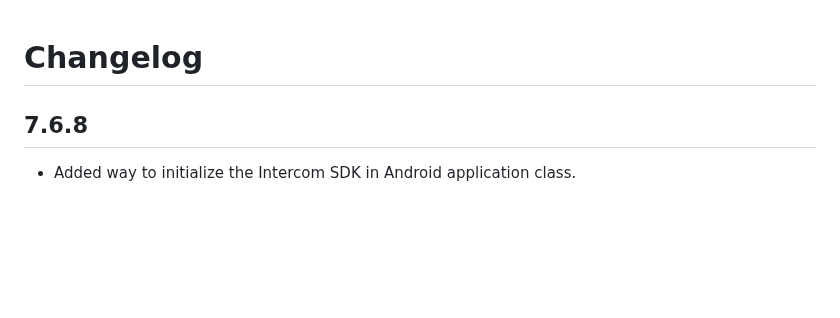
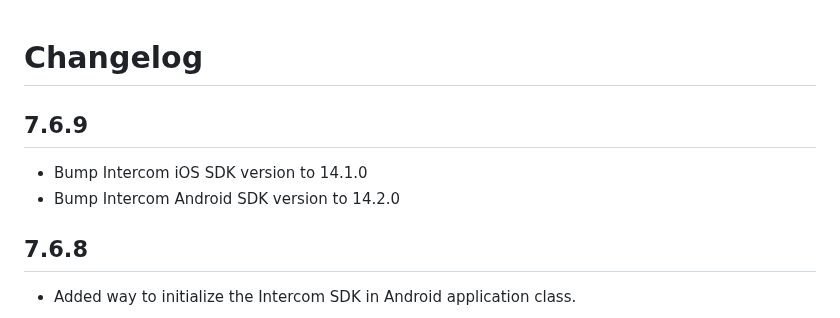
Before and after one commit to v3rm0n/intercom_flutter, a Markdown page: intercom_flutter/CHANGELOG.md, the part around the change. Rendered like a GitHub page; blank space fills up the shorter version.

Commit message:
Changelog

```diff
--- a/intercom_flutter/CHANGELOG.md
+++ b/intercom_flutter/CHANGELOG.md
@@ -1,4 +1,9 @@
 # Changelog
+
+## 7.6.9
+
+* Bump Intercom iOS SDK version to 14.1.0
+* Bump Intercom Android SDK version to 14.2.0
 
 ## 7.6.8
 
```
